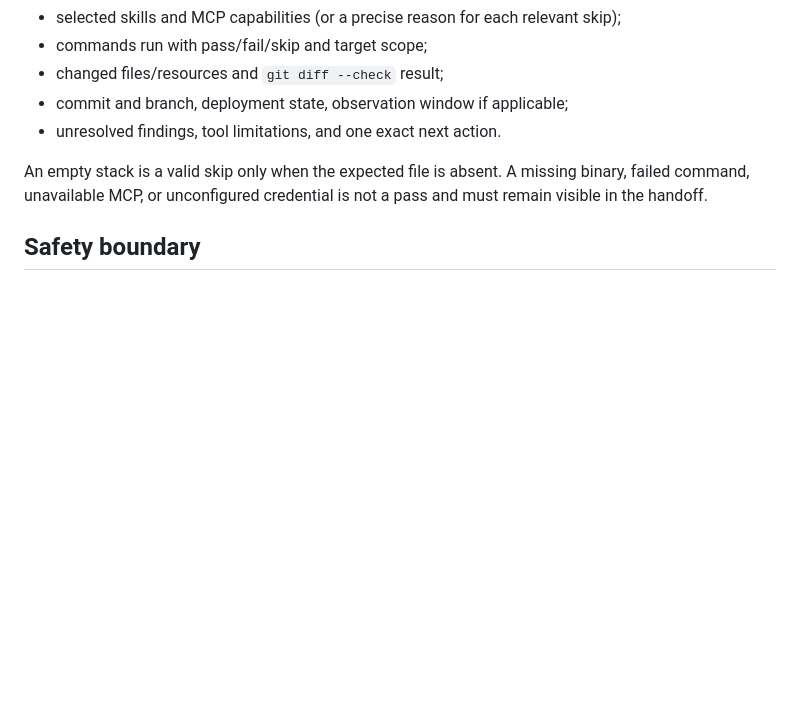
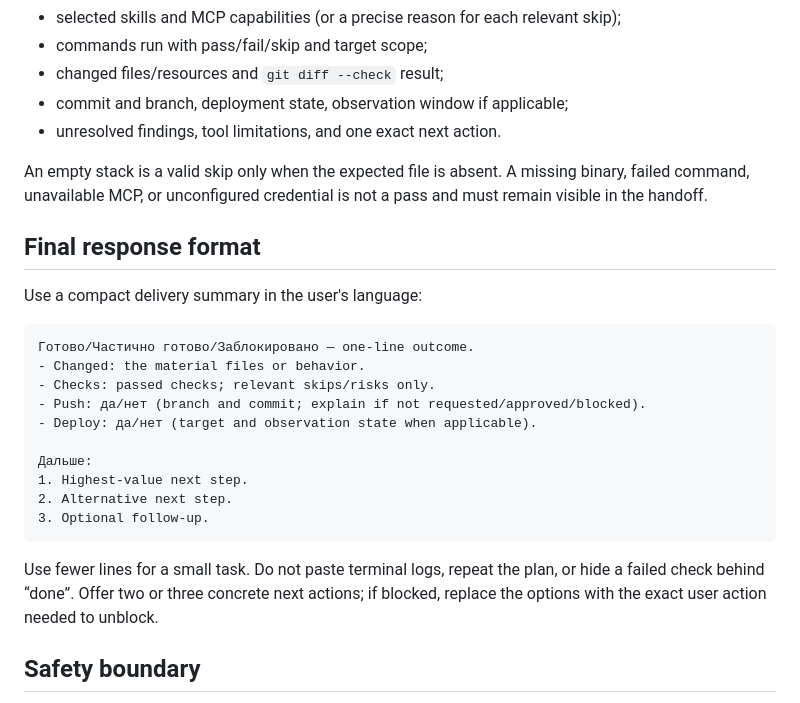
Before and after one commit to Gildra-Foundation/Server, a Markdown page: docs/runbooks/agent-execution.md, the part around the change. Rendered like a GitHub page; blank space fills up the shorter version.

````diff
--- a/docs/runbooks/agent-execution.md
+++ b/docs/runbooks/agent-execution.md
@@ -205,6 +205,27 @@ An empty stack is a valid skip only when the expected file is absent. A missing
 binary, failed command, unavailable MCP, or unconfigured credential is not a
 pass and must remain visible in the handoff.
 
+## Final response format
+
+Use a compact delivery summary in the user's language:
+
+```text
+Готово/Частично готово/Заблокировано — one-line outcome.
+- Changed: the material files or behavior.
+- Checks: passed checks; relevant skips/risks only.
+- Push: да/нет (branch and commit; explain if not requested/approved/blocked).
+- Deploy: да/нет (target and observation state when applicable).
+
+Дальше:
+1. Highest-value next step.
+2. Alternative next step.
+3. Optional follow-up.
+```
+
+Use fewer lines for a small task. Do not paste terminal logs, repeat the plan,
+or hide a failed check behind “done”. Offer two or three concrete next actions;
+if blocked, replace the options with the exact user action needed to unblock.
+
 ## Safety boundary
 
 This runbook does not authorize installation of new host packages, production
````
Also changed, not shown: AGENTS.md (+18 -0 lines), docs/operations/GLD-INFRA-0014.md (added, +35 -0 lines).
